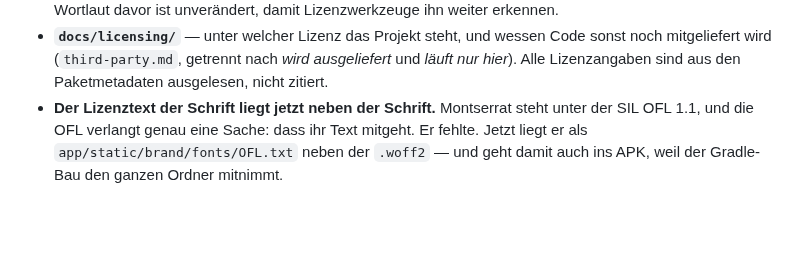
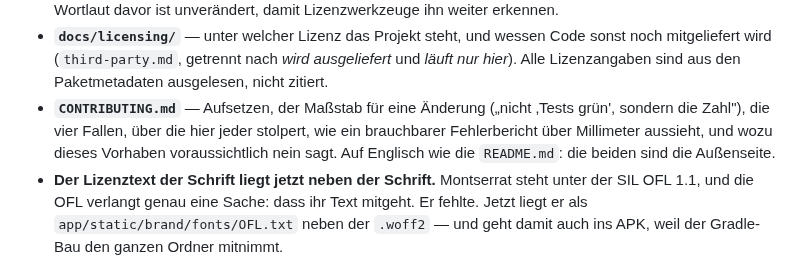
Before and after one commit to leobischof/aruco-homography, a Markdown page: CHANGELOG.md, the part around the change. Drawn GitHub-style; blank space fills up the shorter version.

```diff
--- a/CHANGELOG.md
+++ b/CHANGELOG.md
@@ -27,6 +27,10 @@ abzweigen, bauen oder weitergeben. F-Droid hätte es gar nicht erst ansehen kön
 - **`docs/licensing/`** — unter welcher Lizenz das Projekt steht, und wessen Code sonst
   noch mitgeliefert wird (`third-party.md`, getrennt nach *wird ausgeliefert* und *läuft
   nur hier*). Alle Lizenzangaben sind aus den Paketmetadaten ausgelesen, nicht zitiert.
+- **`CONTRIBUTING.md`** — Aufsetzen, der Maßstab für eine Änderung („nicht ‚Tests grün',
+  sondern die Zahl"), die vier Fallen, über die hier jeder stolpert, wie ein brauchbarer
+  Fehlerbericht über Millimeter aussieht, und wozu dieses Vorhaben voraussichtlich nein
+  sagt. Auf Englisch wie die `README.md`: die beiden sind die Außenseite.
 - **Der Lizenztext der Schrift liegt jetzt neben der Schrift.** Montserrat steht unter der
   SIL OFL 1.1, und die OFL verlangt genau eine Sache: dass ihr Text mitgeht. Er fehlte.
   Jetzt liegt er als `app/static/brand/fonts/OFL.txt` neben der `.woff2` — und geht damit
```
Also changed, not shown: CONTRIBUTING.md (added, +142 -0 lines).
